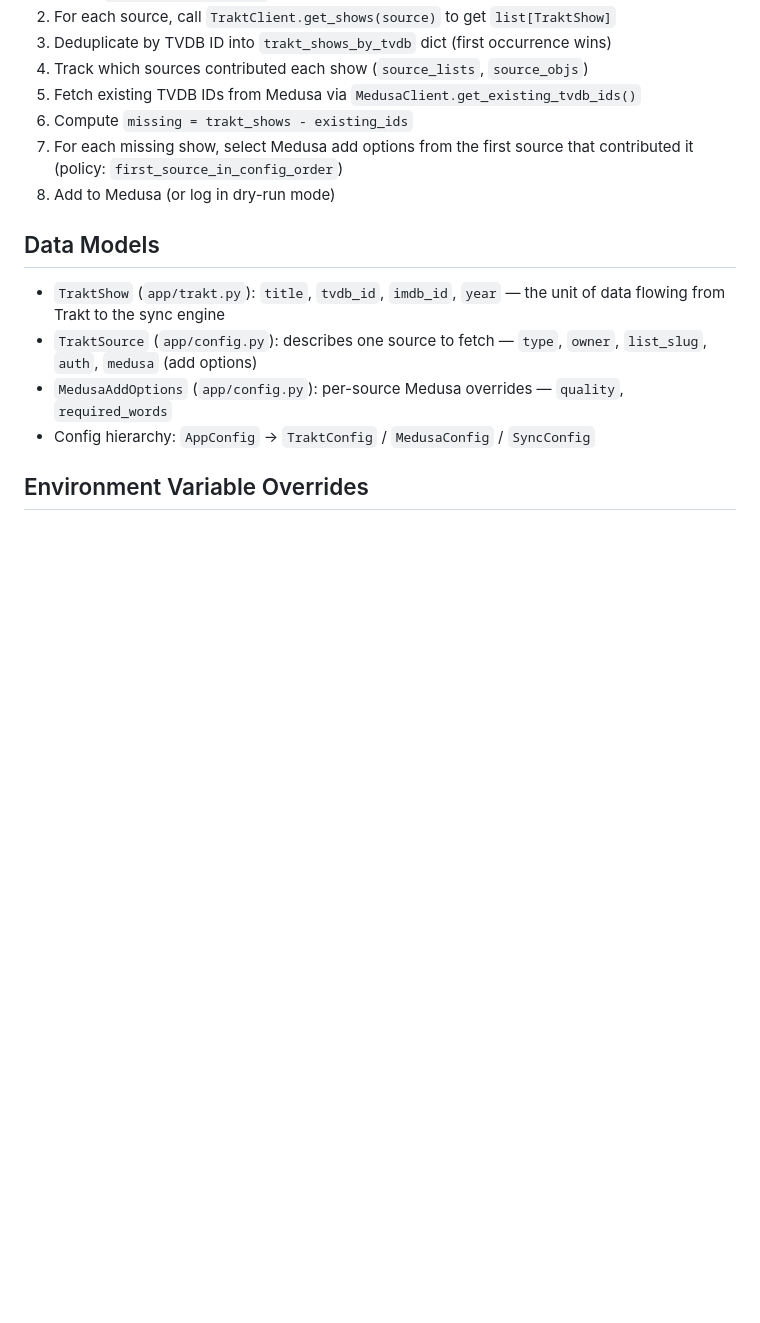
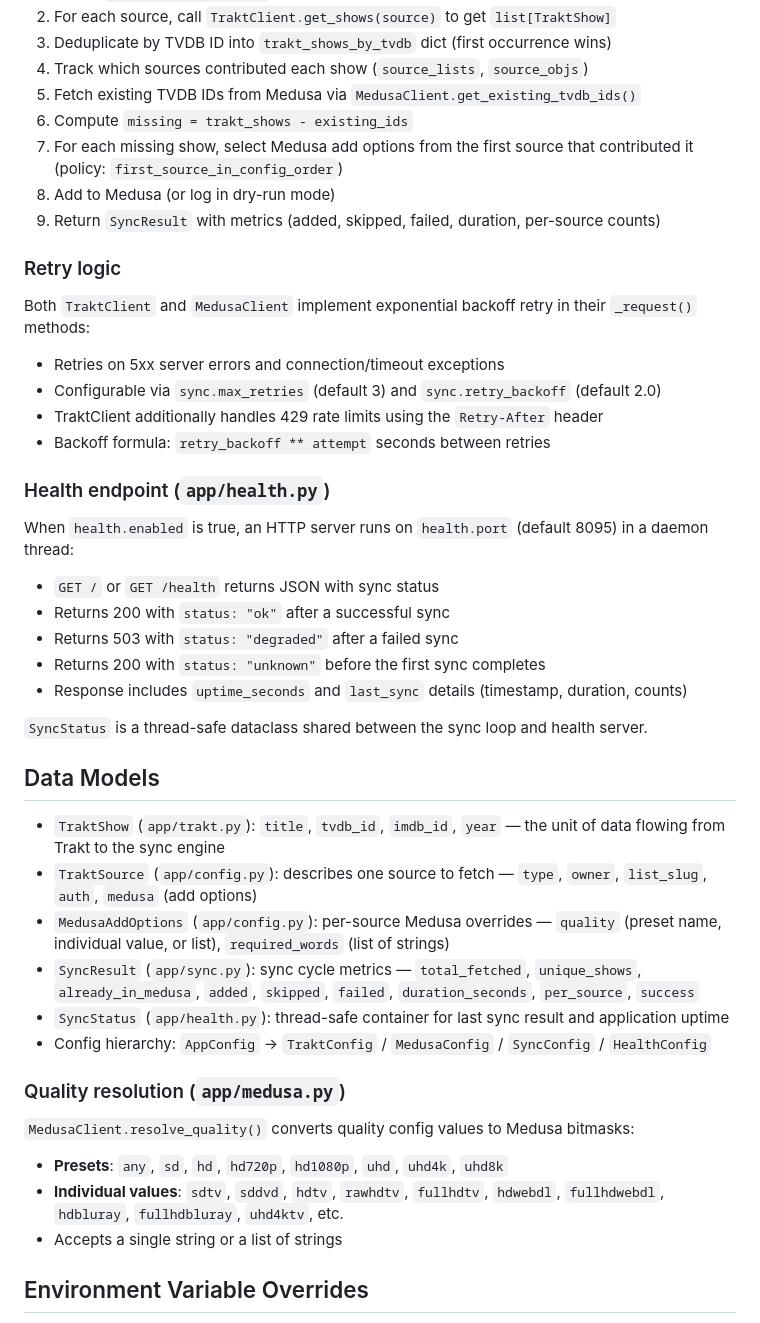
Before and after one commit to 2wenty2wo/SnakeCharmer, a Markdown page: CLAUDE.md, the part around one of its changes. Drawn GitHub-style; blank space fills up the shorter version.

```diff
--- a/CLAUDE.md
+++ b/CLAUDE.md
@@ -73,13 +77,45 @@ Data flow: `main.py` loads config, calls `run_sync()` which instantiates both AP
 6. Compute `missing = trakt_shows - existing_ids`
 7. For each missing show, select Medusa add options from the first source that contributed it (policy: `first_source_in_config_order`)
 8. Add to Medusa (or log in dry-run mode)
+9. Return `SyncResult` with metrics (added, skipped, failed, duration, per-source counts)
+
+### Retry logic
+
+Both `TraktClient` and `MedusaClient` implement exponential backoff retry in their `_request()` methods:
+
+- Retries on 5xx server errors and connection/timeout exceptions
+- Configurable via `sync.max_retries` (default 3) and `sync.retry_backoff` (default 2.0)
+- TraktClient additionally handles 429 rate limits using the `Retry-After` header
+- Backoff formula: `retry_backoff ** attempt` seconds between retries
+
+### Health endpoint (`app/health.py`)
+
+When `health.enabled` is true, an HTTP server runs on `health.port` (default 8095) in a daemon thread:
+
+- `GET /` or `GET /health` returns JSON with sync status
+- Returns 200 with `status: "ok"` after a successful sync
+- Returns 503 with `status: "degraded"` after a failed sync
+- Returns 200 with `status: "unknown"` before the first sync completes
+- Response includes `uptime_seconds` and `last_sync` details (timestamp, duration, counts)
+
+`SyncStatus` is a thread-safe dataclass shared between the sync loop and health server.
 
 ## Data Models
 
 - `TraktShow` (`app/trakt.py`): `title`, `tvdb_id`, `imdb_id`, `year` — the unit of data flowing from Trakt to the sync engine
 - `TraktSource` (`app/config.py`): describes one source to fetch — `type`, `owner`, `list_slug`, `auth`, `medusa` (add options)
-- `MedusaAddOptions` (`app/config.py`): per-source Medusa overrides — `quality`, `required_words`
-- Config hierarchy: `AppConfig` → `TraktConfig` / `MedusaConfig` / `SyncConfig`
+- `MedusaAddOptions` (`app/config.py`): per-source Medusa overrides — `quality` (preset name, individual value, or list), `required_words` (list of strings)
+- `SyncResult` (`app/sync.py`): sync cycle metrics — `total_fetched`, `unique_shows`, `already_in_medusa`, `added`, `skipped`, `failed`, `duration_seconds`, `per_source`, `success`
+- `SyncStatus` (`app/health.py`): thread-safe container for last sync result and application uptime
+- Config hierarchy: `AppConfig` → `TraktConfig` / `MedusaConfig` / `SyncConfig` / `HealthConfig`
+
+### Quality resolution (`app/medusa.py`)
+
+`MedusaClient.resolve_quality()` converts quality config values to Medusa bitmasks:
+
+- **Presets**: `any`, `sd`, `hd`, `hd720p`, `hd1080p`, `uhd`, `uhd4k`, `uhd8k`
+- **Individual values**: `sdtv`, `sddvd`, `hdtv`, `rawhdtv`, `fullhdtv`, `hdwebdl`, `fullhdwebdl`, `hdbluray`, `fullhdbluray`, `uhd4ktv`, etc.
+- Accepts a single string or a list of strings
 
 ## Environment Variable Overrides
 
```
Also changed, not shown: other parts of CLAUDE.md (+25 -9 lines).
